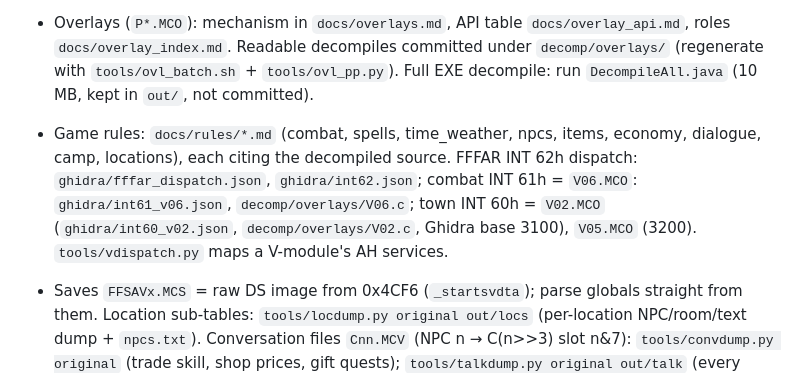
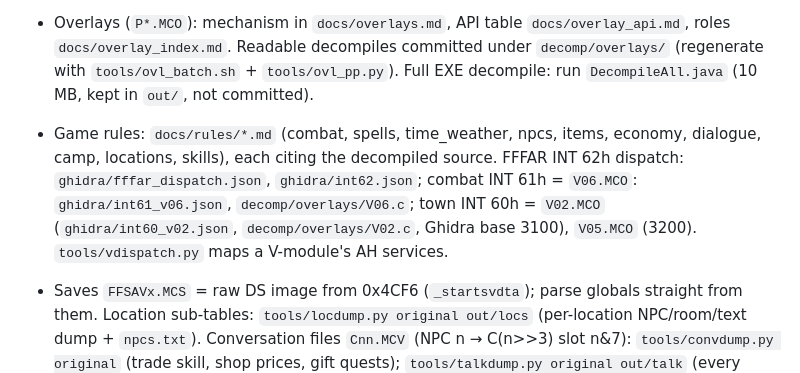
Before and after one commit to jbellassai/mc2, a Markdown page: CLAUDE.md, the part around the change. Rendered like a GitHub page.

```diff
--- a/CLAUDE.md
+++ b/CLAUDE.md
@@ -20,7 +20,7 @@ Goal: fully document the game's rules/data formats, with an eye to a faithful po
 
 - Overlays (`P*.MCO`): mechanism in `docs/overlays.md`, API table `docs/overlay_api.md`, roles `docs/overlay_index.md`. Readable decompiles committed under `decomp/overlays/` (regenerate with `tools/ovl_batch.sh` + `tools/ovl_pp.py`). Full EXE decompile: run `DecompileAll.java` (10 MB, kept in `out/`, not committed).
 
-- Game rules: `docs/rules/*.md` (combat, spells, time_weather, npcs, items, economy, dialogue, camp, locations), each citing the decompiled source. FFFAR INT 62h dispatch: `ghidra/fffar_dispatch.json`, `ghidra/int62.json`; combat INT 61h = `V06.MCO`: `ghidra/int61_v06.json`, `decomp/overlays/V06.c`; town INT 60h = `V02.MCO` (`ghidra/int60_v02.json`, `decomp/overlays/V02.c`, Ghidra base 3100), `V05.MCO` (3200). `tools/vdispatch.py` maps a V-module's AH services.
+- Game rules: `docs/rules/*.md` (combat, spells, time_weather, npcs, items, economy, dialogue, camp, locations, skills), each citing the decompiled source. FFFAR INT 62h dispatch: `ghidra/fffar_dispatch.json`, `ghidra/int62.json`; combat INT 61h = `V06.MCO`: `ghidra/int61_v06.json`, `decomp/overlays/V06.c`; town INT 60h = `V02.MCO` (`ghidra/int60_v02.json`, `decomp/overlays/V02.c`, Ghidra base 3100), `V05.MCO` (3200). `tools/vdispatch.py` maps a V-module's AH services.
 - Saves `FFSAVx.MCS` = raw DS image from 0x4CF6 (`_startsvdta`); parse globals straight from them. Location sub-tables: `tools/locdump.py original out/locs` (per-location NPC/room/text dump + `npcs.txt`). Conversation files `Cnn.MCV` (NPC n → C(n>>3) slot n&7): `tools/convdump.py original` (trade skill, shop prices, gift quests); `tools/talkdump.py original out/talk` (every keyword → response tree, P91 script format); `tools/events.py original decomp/overlays > docs/events.md` (event-bit cross-reference).
 - Gotchas: `OV_0xNNN` in decompiles = file offset NNN−0x100 (DI = load offset − 0x100). Ghidra's decompile drops register-passed args in overlay code; read the asm with `tools/dis.py` for formulas. `echo ====` breaks in zsh (`=word` expansion).
 
```
Also changed, not shown: docs/rules/combat.md (+1 -1 lines), docs/rules/skills.md (added, +24 -0 lines).
